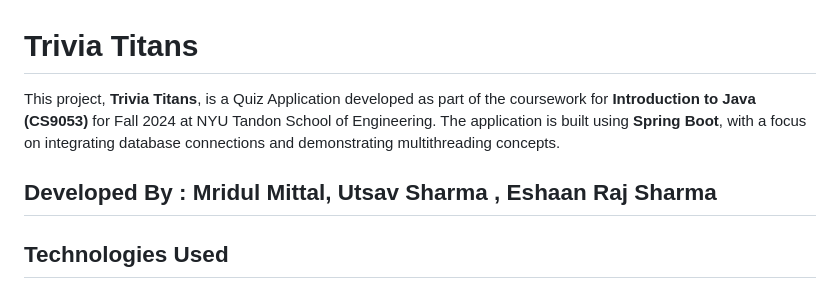
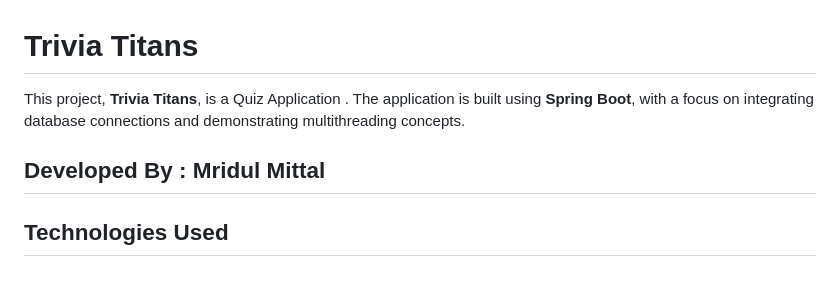
Before and after one commit to mittalmridul/TriviaTitans, a Markdown page: README.md, the part around the change. GitHub-like rendering.

```diff
--- a/README.md
+++ b/README.md
@@ -1,8 +1,8 @@
 # Trivia Titans
 
-This project, **Trivia Titans**, is a Quiz Application developed as part of the coursework for **Introduction to Java (CS9053)** for Fall 2024 at NYU Tandon School of Engineering. The application is built using **Spring Boot**, with a focus on integrating database connections and demonstrating multithreading concepts.
+This project, **Trivia Titans**, is a Quiz Application . The application is built using **Spring Boot**, with a focus on integrating database connections and demonstrating multithreading concepts.
 
-Developed By : Mridul Mittal, Utsav Sharma , Eshaan Raj Sharma
+Developed By : Mridul Mittal
 ---
 
 ## Technologies Used
```
